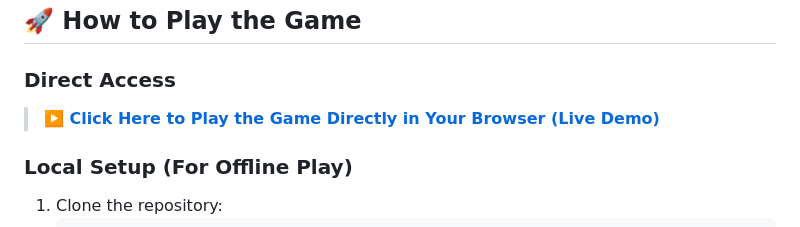
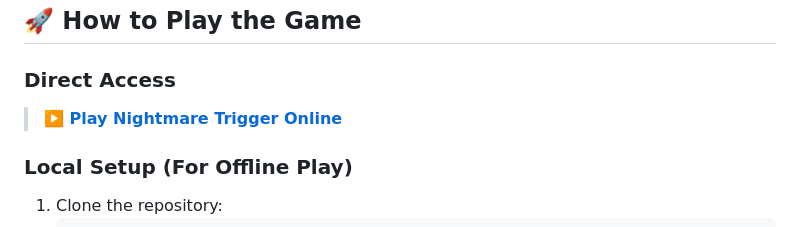
Before and after one commit to devesh-talreja/nightmare-trigger, a Markdown page: README.md, the part around one of its changes. GitHub-like rendering.

Commit message:
Update demo link and badge formatting in README
Updated the live demo link and adjusted badge formatting.

```diff
--- a/README.md
+++ b/README.md
@@ -52,7 +52,7 @@
 
 ### Direct Access
 
-> **[▶️ Click Here to Play the Game Directly in Your Browser (Live Demo)](https://link-to-be-added-later)**
+> **[▶️ Play Nightmare Trigger Online](https://nightmare-trigger.netlify.app/)**
 
 ### Local Setup (For Offline Play)
 
```
Also changed, not shown: other parts of README.md (+1 -1 lines).
